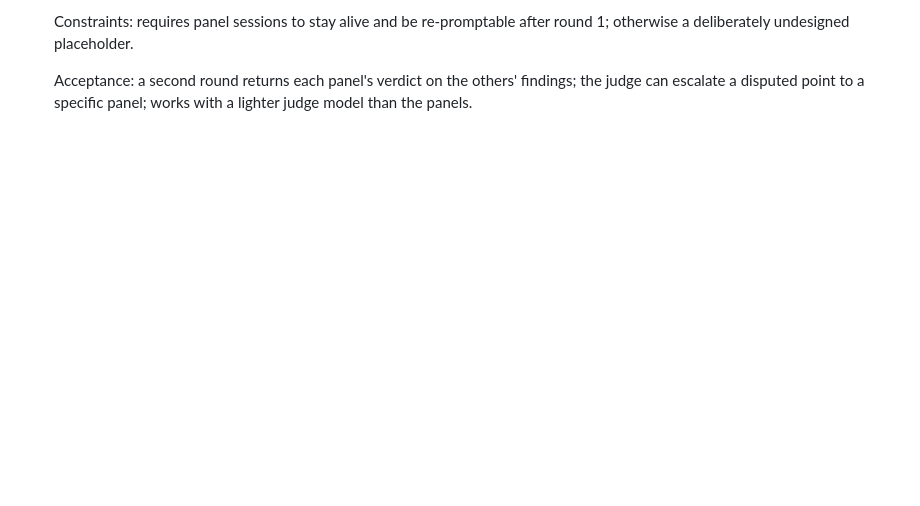
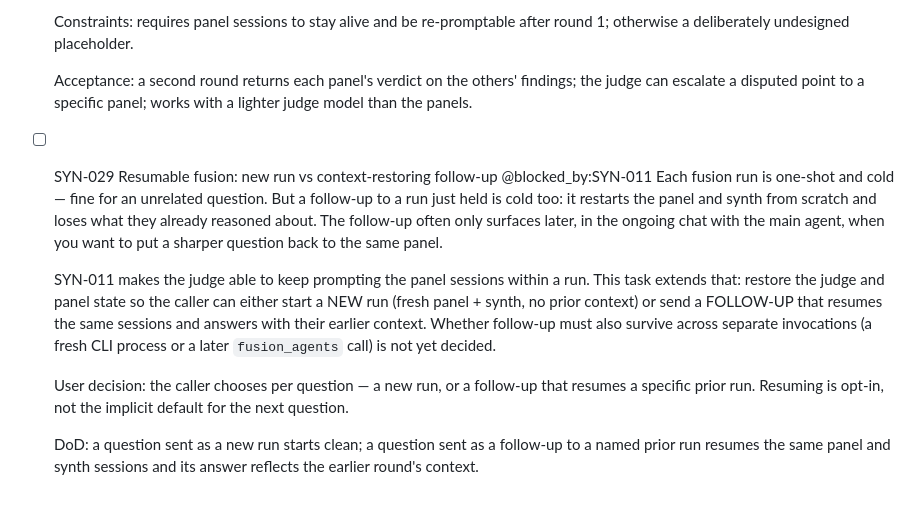
Before and after one commit to syabro/rejudge, a Markdown page: docs/specs/synth.md, the part around the change. GitHub-like rendering; blank space fills up the shorter version.

Commit message:
TASK: add SYN-029 resumable fusion (new run vs context-restoring follow-up)
Co-Authored-By: Claude Opus 4.8 <noreply@anthropic.com>

```diff
--- a/docs/specs/synth.md
+++ b/docs/specs/synth.md
@@ -36,3 +36,22 @@ single final answer and returns only that text.
   Constraints: requires panel sessions to stay alive and be re-promptable after round 1; otherwise a deliberately undesigned placeholder.
 
   Acceptance: a second round returns each panel's verdict on the others' findings; the judge can escalate a disputed point to a specific panel; works with a lighter judge model than the panels.
+
+- [ ] SYN-029 Resumable fusion: new run vs context-restoring follow-up		@blocked_by:SYN-011
+  Each fusion run is one-shot and cold — fine for an unrelated question. But a follow-up to
+  a run just held is cold too: it restarts the panel and synth from scratch and loses what
+  they already reasoned about. The follow-up often only surfaces later, in the ongoing chat
+  with the main agent, when you want to put a sharper question back to the same panel.
+
+  SYN-011 makes the judge able to keep prompting the panel sessions within a run. This task
+  extends that: restore the judge and panel state so the caller can either start a NEW run
+  (fresh panel + synth, no prior context) or send a FOLLOW-UP that resumes the same sessions
+  and answers with their earlier context. Whether follow-up must also survive across separate
+  invocations (a fresh CLI process or a later `fusion_agents` call) is not yet decided.
+
+  User decision: the caller chooses per question — a new run, or a follow-up that resumes a
+  specific prior run. Resuming is opt-in, not the implicit default for the next question.
+
+  DoD: a question sent as a new run starts clean; a question sent as a follow-up to a named
+  prior run resumes the same panel and synth sessions and its answer reflects the earlier
+  round's context.
```
